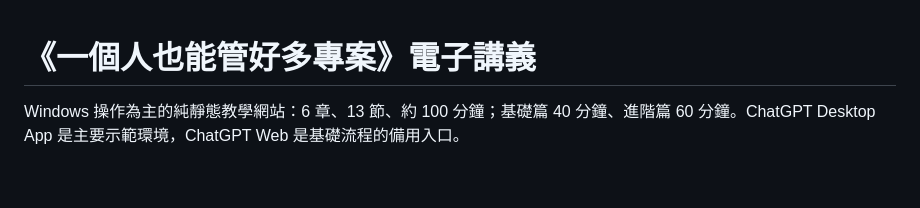
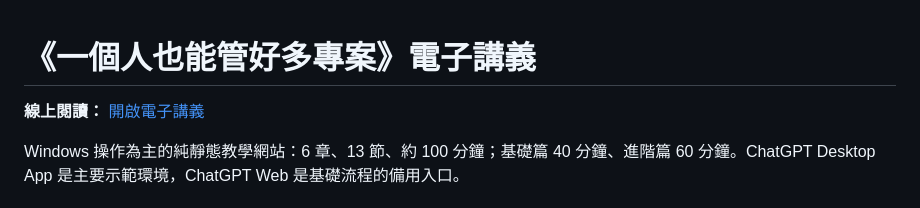
Before and after one commit to williamlee0630/chatgpt-project-memory-handbook, a Markdown page: README.md, the part around the change. GitHub-like rendering; blank space fills up the shorter version.

Commit message:
docs: add published site URL to README

```diff
--- a/README.md
+++ b/README.md
@@ -1,4 +1,6 @@
 # 《一個人也能管好多專案》電子講義
+
+**線上閱讀：** [開啟電子講義](https://williamlee0630.github.io/chatgpt-project-memory-handbook/)
 
 Windows 操作為主的純靜態教學網站：6 章、13 節、約 100 分鐘；基礎篇 40 分鐘、進階篇 60 分鐘。ChatGPT Desktop App 是主要示範環境，ChatGPT Web 是基礎流程的備用入口。
 
```
